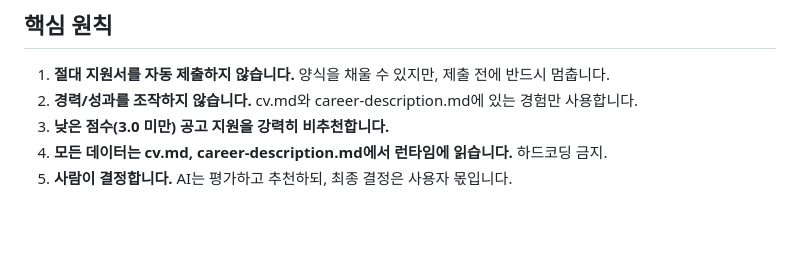
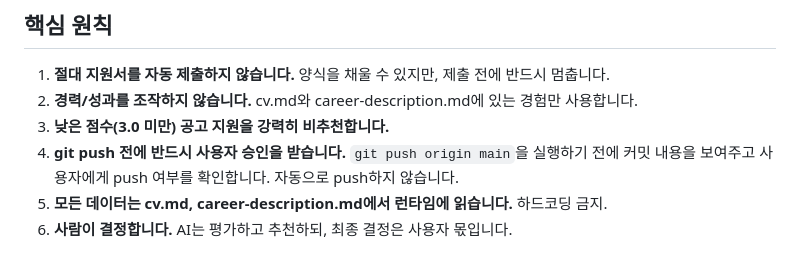
Before and after one commit to jinjin1/career-ops-kr, a Markdown page: CLAUDE.md, the part around the change. Drawn GitHub-style; blank space fills up the shorter version.

Commit message:
chore: require user approval before git push to main
Co-Authored-By: Claude Opus 4.6 (1M context) <noreply@anthropic.com>

```diff
--- a/CLAUDE.md
+++ b/CLAUDE.md
@@ -8,6 +8,7 @@ Claude Code 스킬로 동작하며, 채용 공고 스캔, 평가, 맞춤 이력
 1. **절대 지원서를 자동 제출하지 않습니다.** 양식을 채울 수 있지만, 제출 전에 반드시 멈춥니다.
 2. **경력/성과를 조작하지 않습니다.** cv.md와 career-description.md에 있는 경험만 사용합니다.
 3. **낮은 점수(3.0 미만) 공고 지원을 강력히 비추천합니다.**
+4. **git push 전에 반드시 사용자 승인을 받습니다.** `git push origin main`을 실행하기 전에 커밋 내용을 보여주고 사용자에게 push 여부를 확인합니다. 자동으로 push하지 않습니다.
 4. **모든 데이터는 cv.md, career-description.md에서 런타임에 읽습니다.** 하드코딩 금지.
 5. **사람이 결정합니다.** AI는 평가하고 추천하되, 최종 결정은 사용자 몫입니다.
 
```
